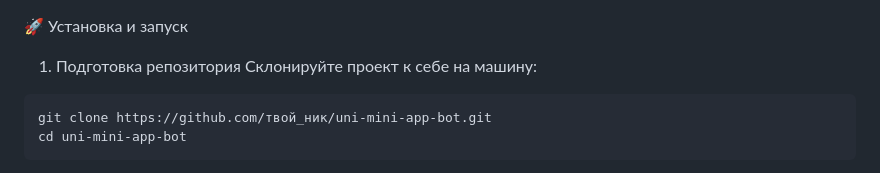
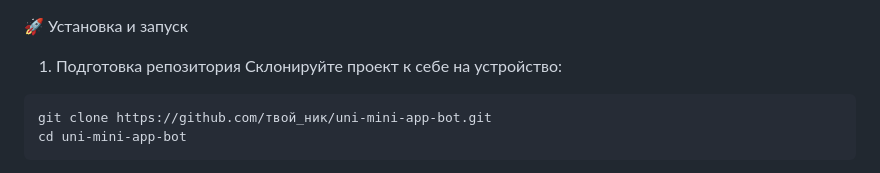
Before and after one commit to raetdzepparov/uni-app-bot, a Markdown page: README.md, the part around one of its changes. Rendered like a GitHub page.

Commit message:
Update README for clarity in installation instructions

````diff
--- a/README.md
+++ b/README.md
@@ -23,7 +23,7 @@ Telegram-бот с интегрированным Mini App, который по
  🚀 Установка и запуск
 
  1. Подготовка репозитория
-Склонируйте проект к себе на машину:
+Склонируйте проект к себе на устройство:
 ```bash
 git clone https://github.com/твой_ник/uni-mini-app-bot.git
 cd uni-mini-app-bot
````
Also changed, not shown: other parts of README.md (+0 -1 lines).
